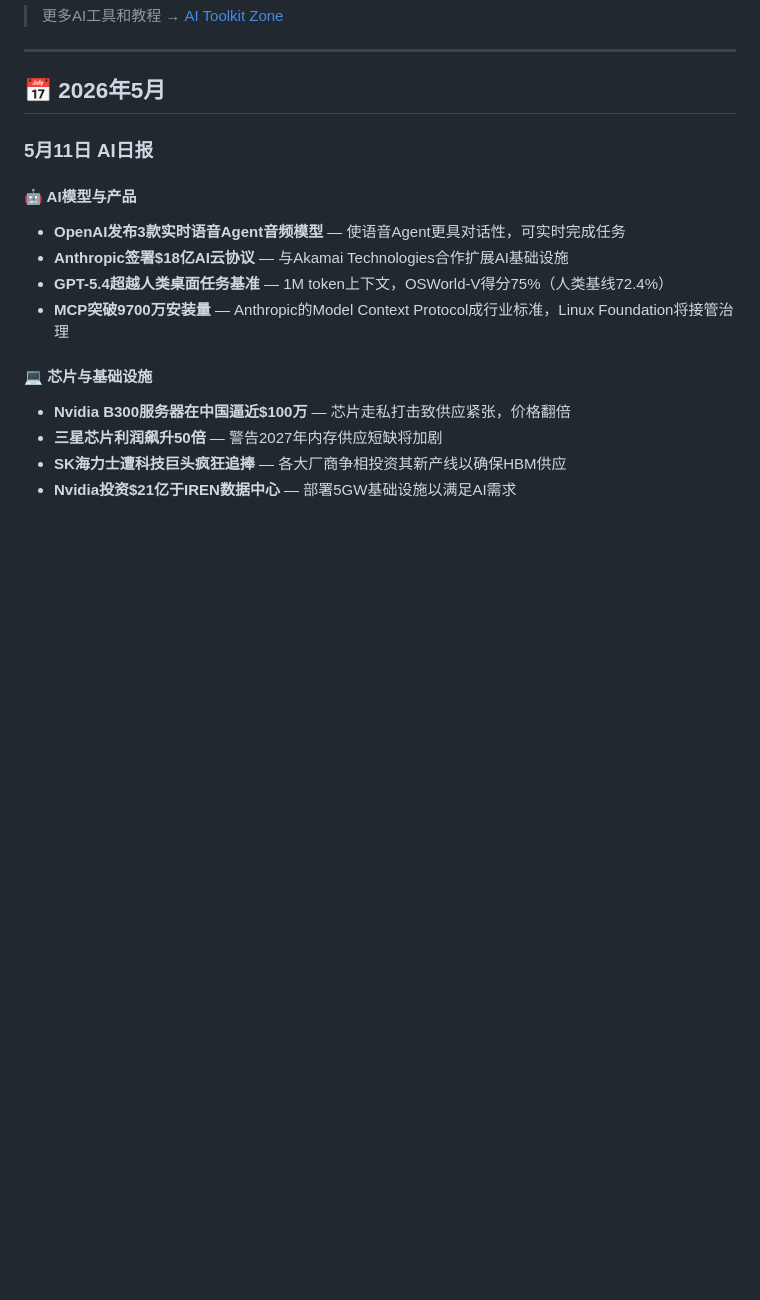
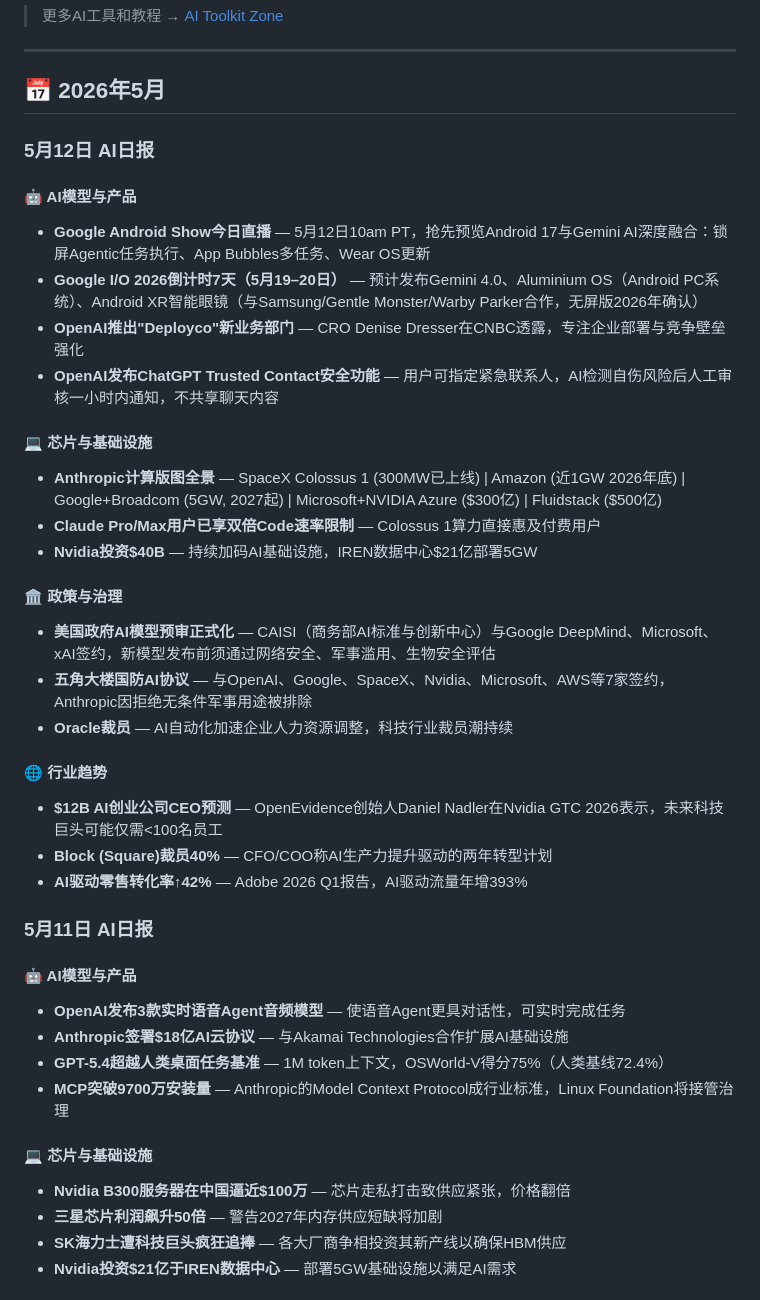
Before and after one commit to cjtdawn-cn/ai-knowledge-base, a Markdown page: README.md, the part around the change. Rendered like a GitHub page; blank space fills up the shorter version.

Commit message:
daily: 5月12日 AI日报

```diff
--- a/README.md
+++ b/README.md
@@ -5,6 +5,29 @@
 ---
 
 ## 📅 2026年5月
+
+### 5月12日 AI日报
+
+#### 🤖 AI模型与产品
+- **Google Android Show今日直播** — 5月12日10am PT，抢先预览Android 17与Gemini AI深度融合：锁屏Agentic任务执行、App Bubbles多任务、Wear OS更新
+- **Google I/O 2026倒计时7天（5月19–20日）** — 预计发布Gemini 4.0、Aluminium OS（Android PC系统）、Android XR智能眼镜（与Samsung/Gentle Monster/Warby Parker合作，无屏版2026年确认）
+- **OpenAI推出"Deployco"新业务部门** — CRO Denise Dresser在CNBC透露，专注企业部署与竞争壁垒强化
+- **OpenAI发布ChatGPT Trusted Contact安全功能** — 用户可指定紧急联系人，AI检测自伤风险后人工审核一小时内通知，不共享聊天内容
+
+#### 💻 芯片与基础设施
+- **Anthropic计算版图全景** — SpaceX Colossus 1 (300MW已上线) | Amazon (近1GW 2026年底) | Google+Broadcom (5GW, 2027起) | Microsoft+NVIDIA Azure ($300亿) | Fluidstack ($500亿)
+- **Claude Pro/Max用户已享双倍Code速率限制** — Colossus 1算力直接惠及付费用户
+- **Nvidia投资$40B** — 持续加码AI基础设施，IREN数据中心$21亿部署5GW
+
+#### 🏛️ 政策与治理
+- **美国政府AI模型预审正式化** — CAISI（商务部AI标准与创新中心）与Google DeepMind、Microsoft、xAI签约，新模型发布前须通过网络安全、军事滥用、生物安全评估
+- **五角大楼国防AI协议** — 与OpenAI、Google、SpaceX、Nvidia、Microsoft、AWS等7家签约，Anthropic因拒绝无条件军事用途被排除
+- **Oracle裁员** — AI自动化加速企业人力资源调整，科技行业裁员潮持续
+
+#### 🌐 行业趋势
+- **$12B AI创业公司CEO预测** — OpenEvidence创始人Daniel Nadler在Nvidia GTC 2026表示，未来科技巨头可能仅需<100名员工
+- **Block (Square)裁员40%** — CFO/COO称AI生产力提升驱动的两年转型计划
+- **AI驱动零售转化率↑42%** — Adobe 2026 Q1报告，AI驱动流量年增393%
 
 ### 5月11日 AI日报
 
```
